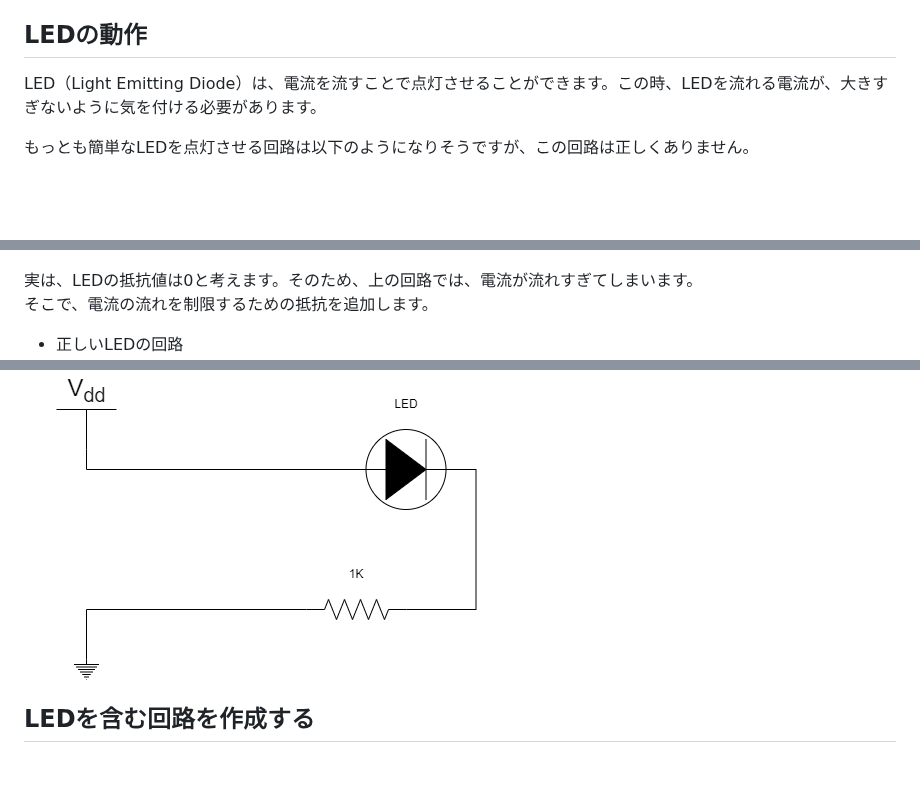
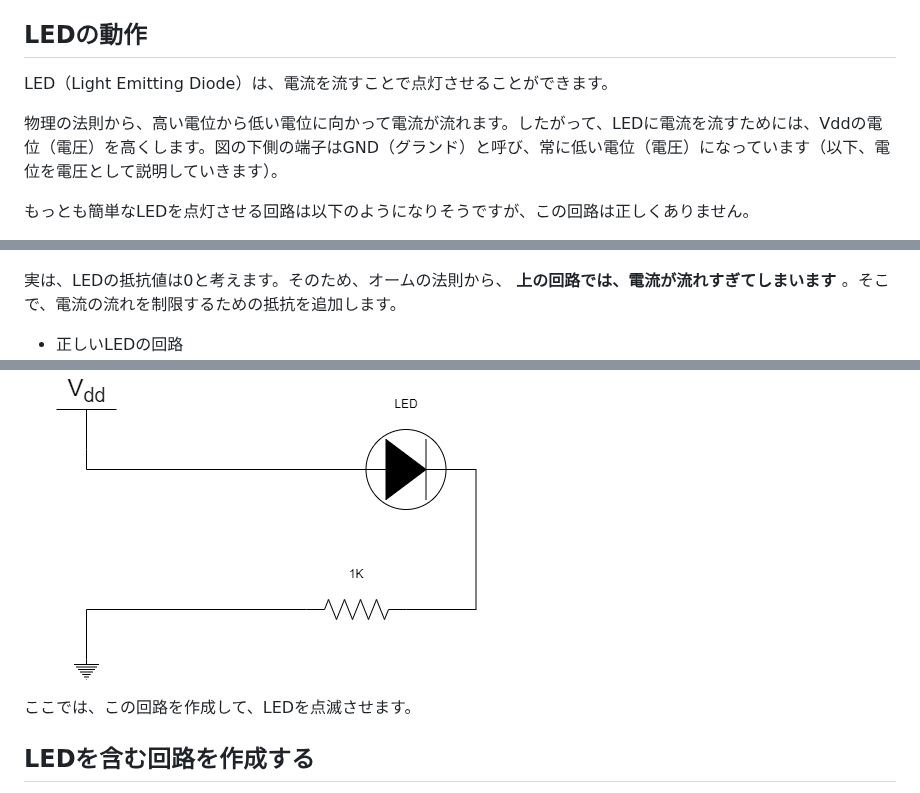
Before and after one commit to mruby-lab/seminar, a Markdown page: 202510_KurumeHighSchool/step3.md, 3 parts joined by grey strips. Rendered like a GitHub page; blank space fills up the shorter version.

```diff
--- a/202510_KurumeHighSchool/step3.md
+++ b/202510_KurumeHighSchool/step3.md
@@ -5,18 +5,21 @@
 
 ## LEDの動作
 
-LED（Light Emitting Diode）は、電流を流すことで点灯させることができます。この時、LEDを流れる電流が、大きすぎないように気を付ける必要があります。
+LED（Light Emitting Diode）は、電流を流すことで点灯させることができます。
+
+物理の法則から、高い電位から低い電位に向かって電流が流れます。したがって、LEDに電流を流すためには、Vddの電位（電圧）を高くします。図の下側の端子はGND（グランド）と呼び、常に低い電位（電圧）になっています（以下、電位を電圧として説明していきます）。
 
 もっとも簡単なLEDを点灯させる回路は以下のようになりそうですが、この回路は正しくありません。
 
 - 正しくないLEDの回路<br>
 ![wrong circuit](/images/curcuit_1.drawio.png)<br>
 
-実は、LEDの抵抗値は0と考えます。そのため、上の回路では、電流が流れすぎてしまいます。<br>
-そこで、電流の流れを制限するための抵抗を追加します。
+実は、LEDの抵抗値は0と考えます。そのため、オームの法則から、 **上の回路では、電流が流れすぎてしまいます** 。そこで、電流の流れを制限するための抵抗を追加します。
 
 - 正しいLEDの回路<br>
 ![LED circuit](/images/curcuit_2.drawio.png)
+
+ここでは、この回路を作成して、LEDを点滅させます。
 
 ## LEDを含む回路を作成する
 
```
Also changed, not shown: 202510_KurumeHighSchool/step1.md (+1 -1 lines), 202510_KurumeHighSchool/step2.md (+10 -3 lines), images/Nucleo-N401RE_side_led.png (added).
